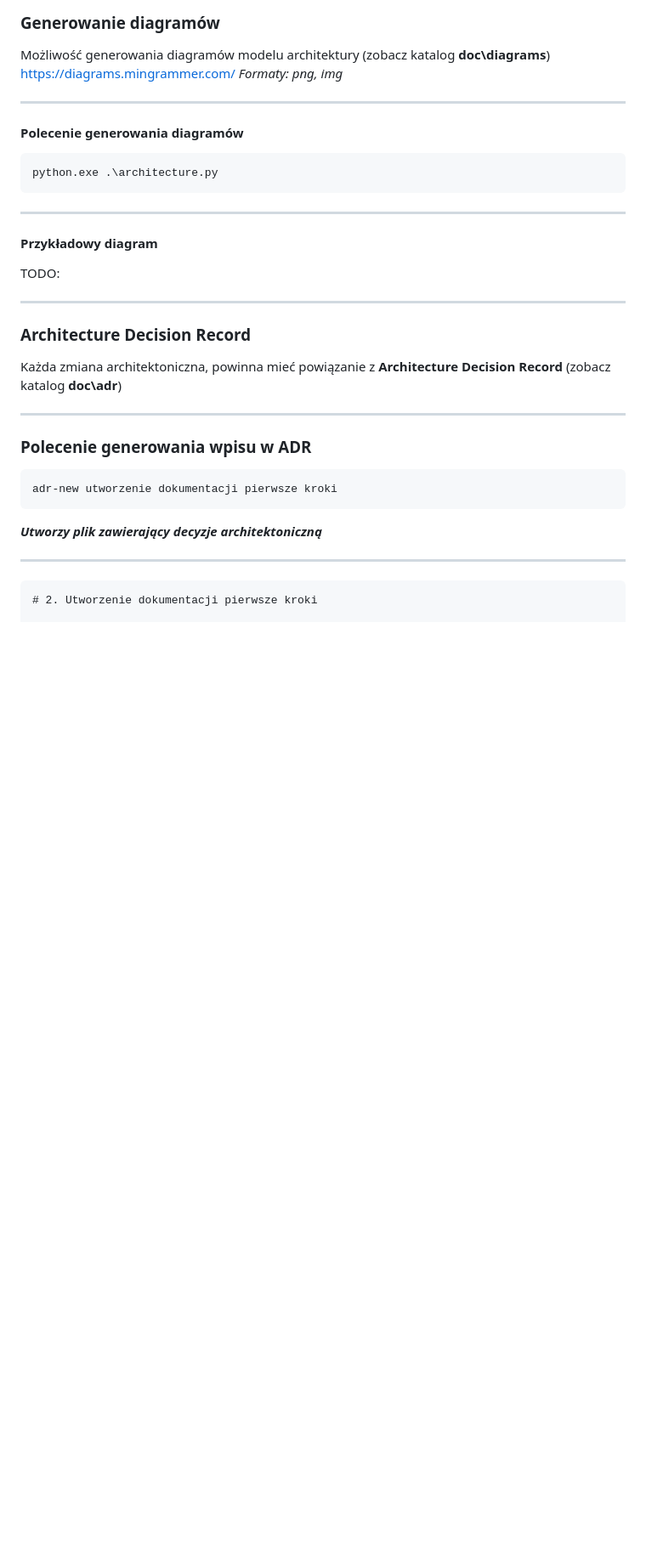
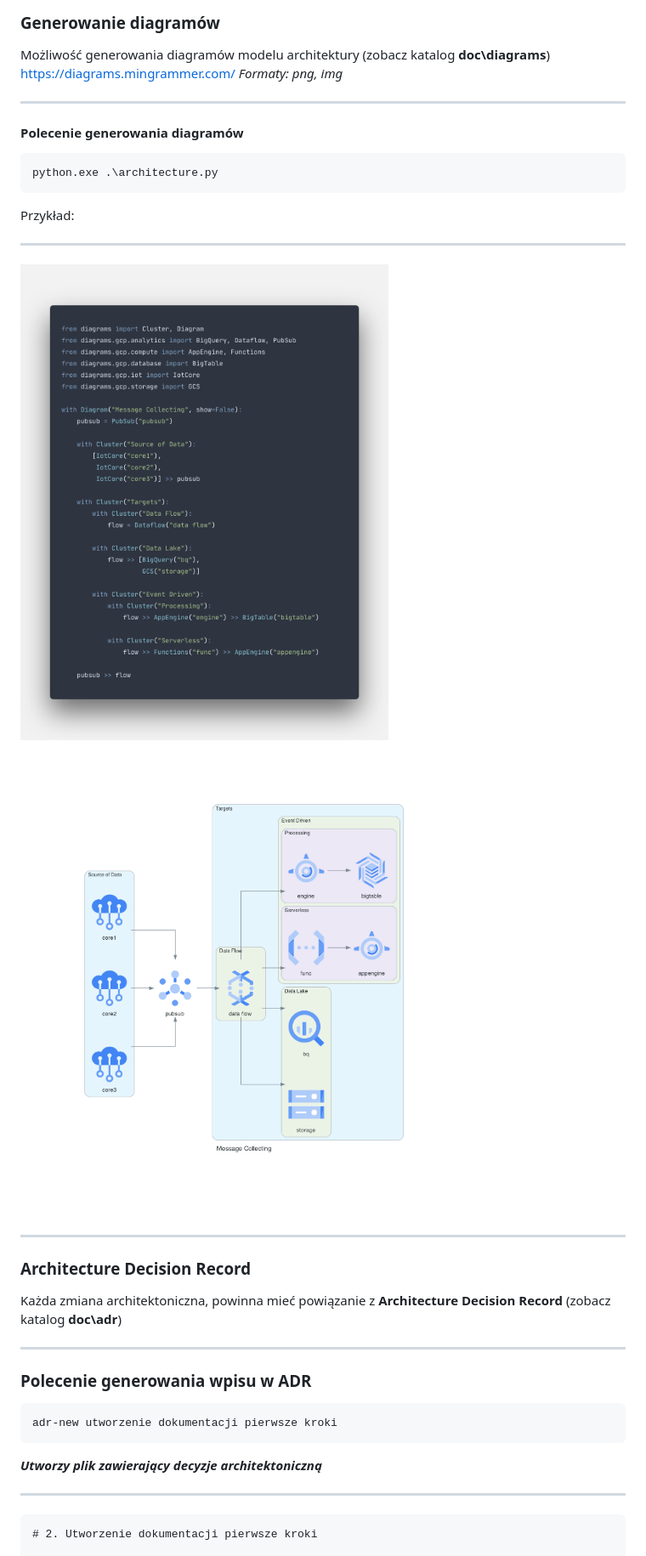
Before and after one commit to lukevito/maze, a Markdown page: doc/presentations/zadanie.md, the part around the change. Shown: that part at 85% size. GitHub-like rendering; pictures changed too: doc/presentations/images/message_collecting_code.png (added), doc/presentations/images/message_collecting_diagram.png (added); blank space fills up the shorter version.

Commit message:
na dziś juz starczy

````diff
--- a/doc/presentations/zadanie.md
+++ b/doc/presentations/zadanie.md
@@ -66,12 +66,12 @@ Możliwość generowania diagramów modelu architektury (zobacz katalog **doc\di
 ```
 python.exe .\architecture.py
 ```
+Przykład:
 
 ---
 
-#### Przykładowy diagram
-
-TODO:
+![bg](images/message_collecting_code.png)
+![bg](images/message_collecting_diagram.png)
 
 ---
 
````
